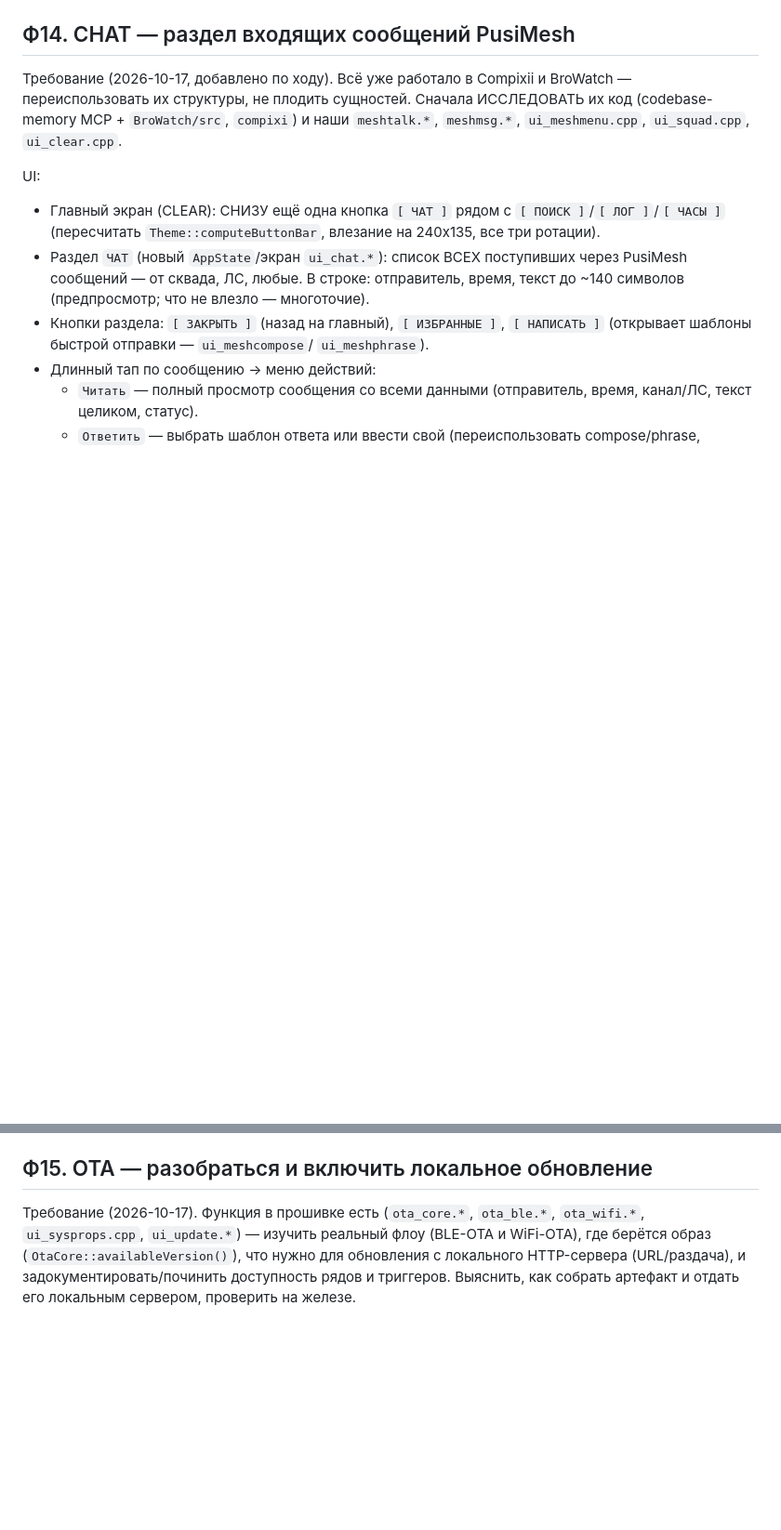
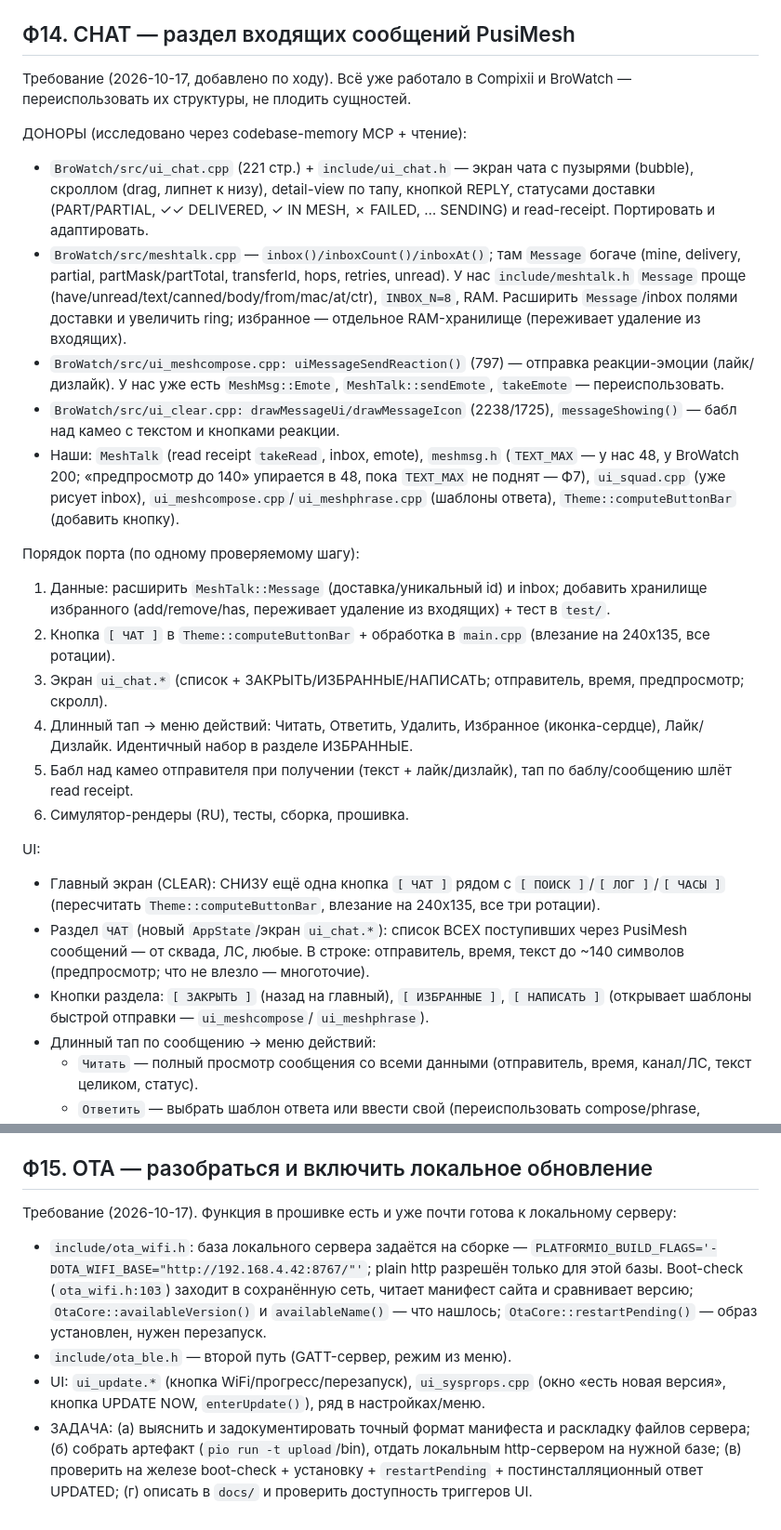
Before and after one commit to pusi-os/PotSquad, a Markdown page: docs/PUSIMESH-REFACTOR-PLAN.md, 2 parts joined by grey strips. Shown at 93% size. Rendered like a GitHub page; blank space fills up the shorter version.

Commit message:
plan: pin down the CHAT and OTA phases
Ф14 (CHAT) and Ф15 (OTA) were added with the requirements; this fills in
what the research found, so the next session starts from references and
not from a search.

- Ф14: the donors are BroWatch's ui_chat.cpp/ui_chat.h (a 221-line bubble
  room with scroll, detail view, delivery ticks and read receipts) and its
  richer MeshTalk::Message; ours is thinner and its INBOX_N is 8, so the
  port grows the message record and adds a favorites store that outlives
  deletion. Reactions reuse the MeshMsg::Emote path we already have.
  The port is staged data-first, then the button bar, the screen, the
  long-press menu, and the cameo bubble.
- Ф15: OTA is already wired for a local server -- ota_wifi.h takes the base
  from OTA_WIFI_BASE at build time and does a boot manifest check into
  OtaCore::availableVersion(). What is missing is the manifest format, a
  served artifact and a hardware pass, which the phase lists.

```diff
--- a/docs/PUSIMESH-REFACTOR-PLAN.md
+++ b/docs/PUSIMESH-REFACTOR-PLAN.md
@@ -221,9 +221,45 @@ Compixii и BroWatch (единый словарь терминов), не мен
 ## Ф14. CHAT — раздел входящих сообщений PusiMesh
 
 Требование (2026-10-17, добавлено по ходу). Всё уже работало в Compixii и
-BroWatch — переиспользовать их структуры, не плодить сущностей. Сначала
-ИССЛЕДОВАТЬ их код (codebase-memory MCP + `BroWatch/src`, `compixi`) и наши
-`meshtalk.*`, `meshmsg.*`, `ui_meshmenu.cpp`, `ui_squad.cpp`, `ui_clear.cpp`.
+BroWatch — переиспользовать их структуры, не плодить сущностей.
+
+ДОНОРЫ (исследовано через codebase-memory MCP + чтение):
+
+- `BroWatch/src/ui_chat.cpp` (221 стр.) + `include/ui_chat.h` — экран чата с
+  пузырями (bubble), скроллом (drag, липнет к низу), detail-view по тапу,
+  кнопкой REPLY, статусами доставки (PART/PARTIAL, ✓✓ DELIVERED, ✓ IN MESH,
+  ✗ FAILED, … SENDING) и read-receipt. Портировать и адаптировать.
+- `BroWatch/src/meshtalk.cpp` — `inbox()/inboxCount()/inboxAt()`; там
+  `Message` богаче (mine, delivery, partial, partMask/partTotal, transferId,
+  hops, retries, unread). У нас `include/meshtalk.h` `Message` проще
+  (have/unread/text/canned/body/from/mac/at/ctr), `INBOX_N=8`, RAM. Расширить
+  `Message`/inbox полями доставки и увеличить ring; избранное — отдельное
+  RAM-хранилище (переживает удаление из входящих).
+- `BroWatch/src/ui_meshcompose.cpp: uiMessageSendReaction()` (797) — отправка
+  реакции-эмоции (лайк/дизлайк). У нас уже есть `MeshMsg::Emote`,
+  `MeshTalk::sendEmote`, `takeEmote` — переиспользовать.
+- `BroWatch/src/ui_clear.cpp: drawMessageUi/drawMessageIcon` (2238/1725),
+  `messageShowing()` — бабл над камео с текстом и кнопками реакции.
+- Наши: `MeshTalk` (read receipt `takeRead`, inbox, emote), `meshmsg.h`
+  (`TEXT_MAX` — у нас 48, у BroWatch 200; «предпросмотр до 140» упирается в
+  48, пока `TEXT_MAX` не поднят — Ф7), `ui_squad.cpp` (уже рисует inbox),
+  `ui_meshcompose.cpp`/`ui_meshphrase.cpp` (шаблоны ответа),
+  `Theme::computeButtonBar` (добавить кнопку).
+
+Порядок порта (по одному проверяемому шагу):
+
+1. Данные: расширить `MeshTalk::Message` (доставка/уникальный id) и inbox;
+   добавить хранилище избранного (add/remove/has, переживает удаление из
+   входящих) + тест в `test/`.
+2. Кнопка `[ ЧАТ ]` в `Theme::computeButtonBar` + обработка в `main.cpp`
+   (влезание на 240x135, все ротации).
+3. Экран `ui_chat.*` (список + ЗАКРЫТЬ/ИЗБРАННЫЕ/НАПИСАТЬ; отправитель,
+   время, предпросмотр; скролл).
+4. Длинный тап → меню действий: Читать, Ответить, Удалить, Избранное
+   (иконка-сердце), Лайк/Дизлайк. Идентичный набор в разделе ИЗБРАННЫЕ.
+5. Бабл над камео отправителя при получении (текст + лайк/дизлайк), тап по
+   баблу/сообщению шлёт read receipt.
+6. Симулятор-рендеры (RU), тесты, сборка, прошивка.
 
 UI:
 
@@ -262,9 +298,21 @@ UI:
 
 ## Ф15. OTA — разобраться и включить локальное обновление
 
-Требование (2026-10-17). Функция в прошивке есть (`ota_core.*`,
-`ota_ble.*`, `ota_wifi.*`, `ui_sysprops.cpp`, `ui_update.*`) — изучить
-реальный флоу (BLE-OTA и WiFi-OTA), где берётся образ (`OtaCore::availableVersion()`),
-что нужно для обновления с локального HTTP-сервера (URL/раздача), и
-задокументировать/починить доступность рядов и триггеров. Выяснить, как
-собрать артефакт и отдать его локальным сервером, проверить на железе.
+Требование (2026-10-17). Функция в прошивке есть и уже почти готова к
+локальному серверу:
+
+- `include/ota_wifi.h`: база локального сервера задаётся на сборке —
+  `PLATFORMIO_BUILD_FLAGS='-DOTA_WIFI_BASE="http://192.168.4.42:8767/"'`;
+  plain http разрешён только для этой базы. Boot-check (`ota_wifi.h:103`)
+  заходит в сохранённую сеть, читает манифест сайта и сравнивает версию;
+  `OtaCore::availableVersion()` и `availableName()` — что нашлось;
+  `OtaCore::restartPending()` — образ установлен, нужен перезапуск.
+- `include/ota_ble.h` — второй путь (GATT-сервер, режим из меню).
+- UI: `ui_update.*` (кнопка WiFi/прогресс/перезапуск), `ui_sysprops.cpp`
+  (окно «есть новая версия», кнопка UPDATE NOW, `enterUpdate()`),
+  ряд в настройках/меню.
+- ЗАДАЧА: (а) выяснить и задокументировать точный формат манифеста и
+  раскладку файлов сервера; (б) собрать артефакт (`pio run -t upload`/bin),
+  отдать локальным http-сервером на нужной базе; (в) проверить на железе
+  boot-check + установку + `restartPending` + постинсталляционный ответ
+  UPDATED; (г) описать в `docs/` и проверить доступность триггеров UI.
```
